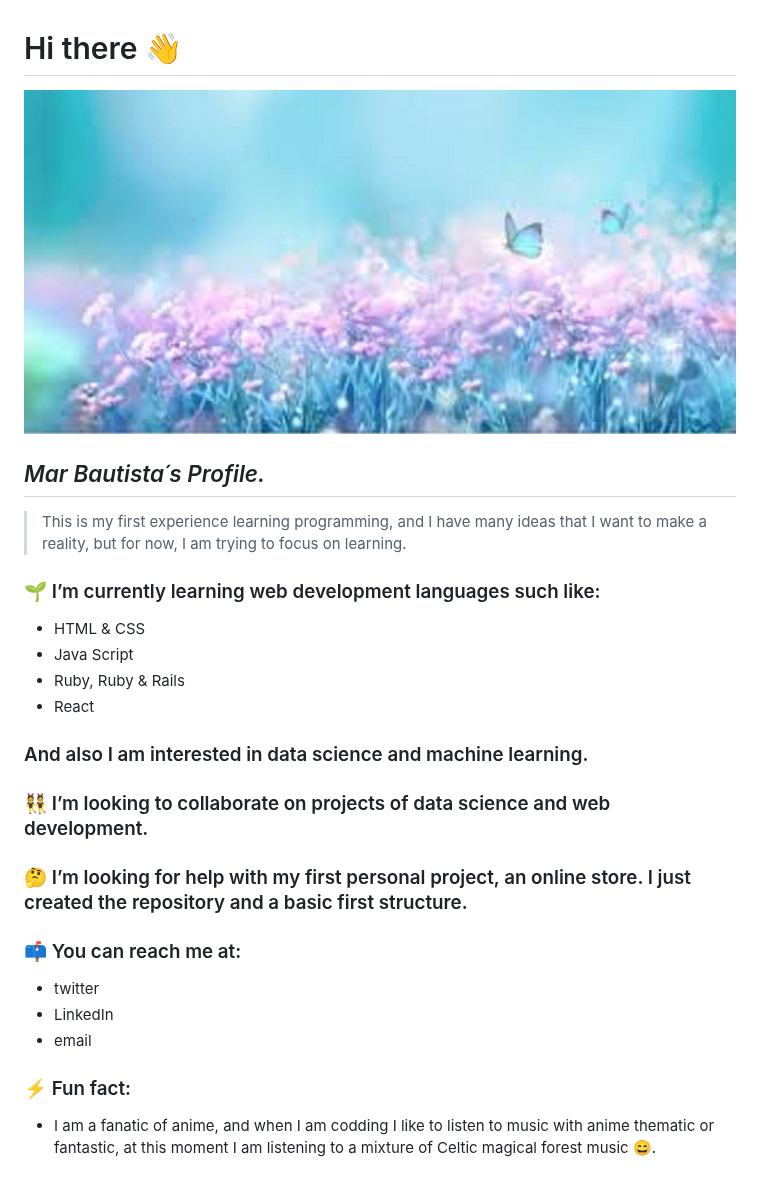
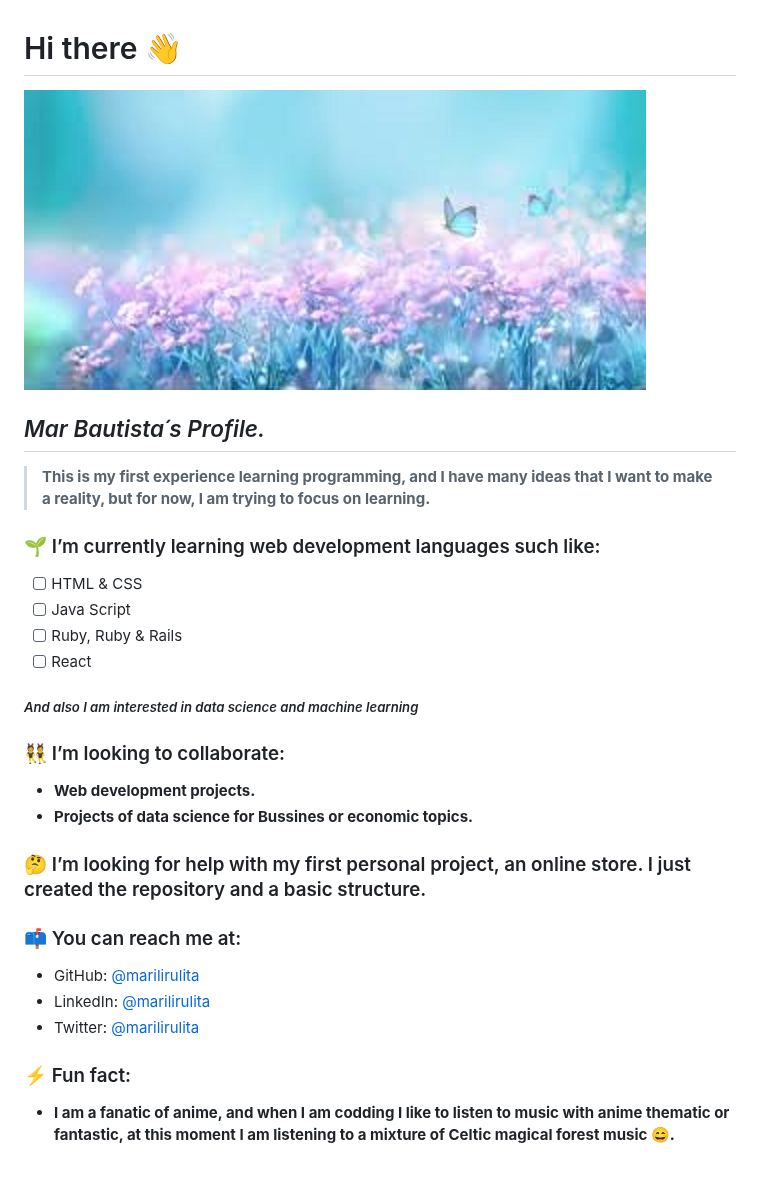
Before and after one commit to marilirulita/marilirulita, a Markdown page: README.md, the part around the change. GitHub-like rendering; pictures changed too: butterfly1.jpg.

Commit message:
Add update to reading file

```diff
--- a/README.md
+++ b/README.md
@@ -1,22 +1,26 @@
 # Hi there 👋
 
 ![Butterfly](butterfly1.jpg)
+
 ## *Mar Bautista´s Profile.*
->This is my first experience learning programming, and I have many ideas that I want to make a reality, but for now, I am trying to focus on learning.
+
+>**This is my first experience learning programming, and I have many ideas that I want to make a reality, but for now, I am trying to focus on learning.**
 ### 🌱 I’m currently learning web development languages such like:
-- HTML & CSS
-- Java Script
-- Ruby, Ruby & Rails
-- React
-### And also I am interested in data science and machine learning.
+- [ ] HTML & CSS
+- [ ] Java Script
+- [ ] Ruby, Ruby & Rails
+- [ ] React
+##### *And also I am interested in data science and machine learning*
 
-### 👯 I’m looking to collaborate on projects of data science and web development.
+### 👯 I’m looking to collaborate:
+- **Web development projects.**
+- **Projects of data science for Bussines or economic topics.**
 
-### 🤔 I’m looking for help with my first personal project, an online store. I just created the repository and a basic first structure.
+### 🤔 I’m looking for help with my first personal project, an online store. I just created the repository and a basic structure.
 
 ### 📫 You can reach me at:
-- twitter
-- LinkedIn
-- email
+- GitHub: [@marilirulita](https://github.com/marilirulita)
+- LinkedIn: [@marilirulita](https://www.linkedin.com/in/mar-y-sol-bautista-5a6894151/)
+- Twitter: [@marilirulita](https://twitter.com/marylirulita)
 ### ⚡ Fun fact:
-- I am a fanatic of anime, and when I am codding I like to listen to music with anime thematic or fantastic, at this moment I am listening to a mixture of Celtic magical forest music 😄.
+- **I am a fanatic of anime, and when I am codding I like to listen to music with anime thematic or fantastic, at this moment I am listening to a mixture of Celtic magical forest music 😄.**
```
